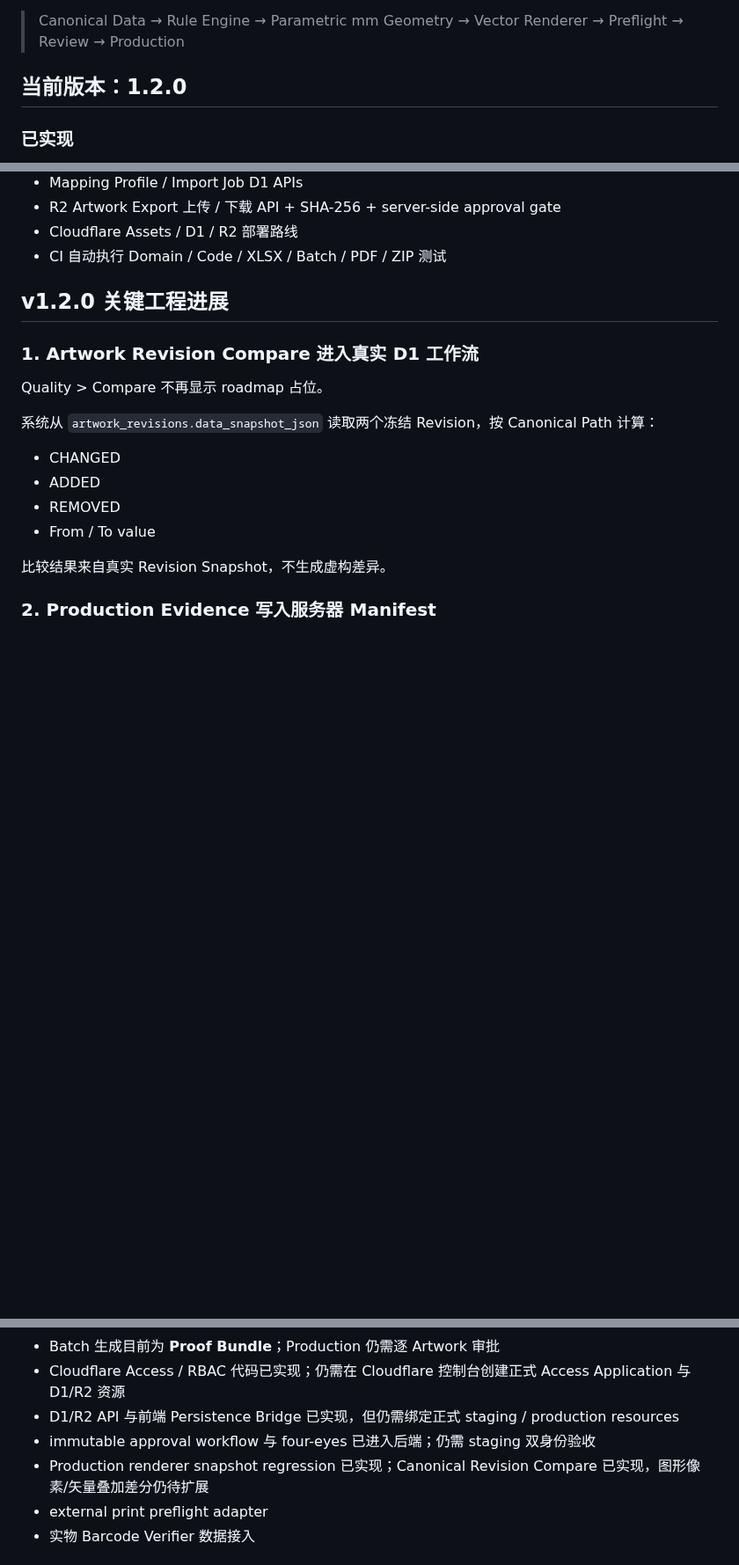
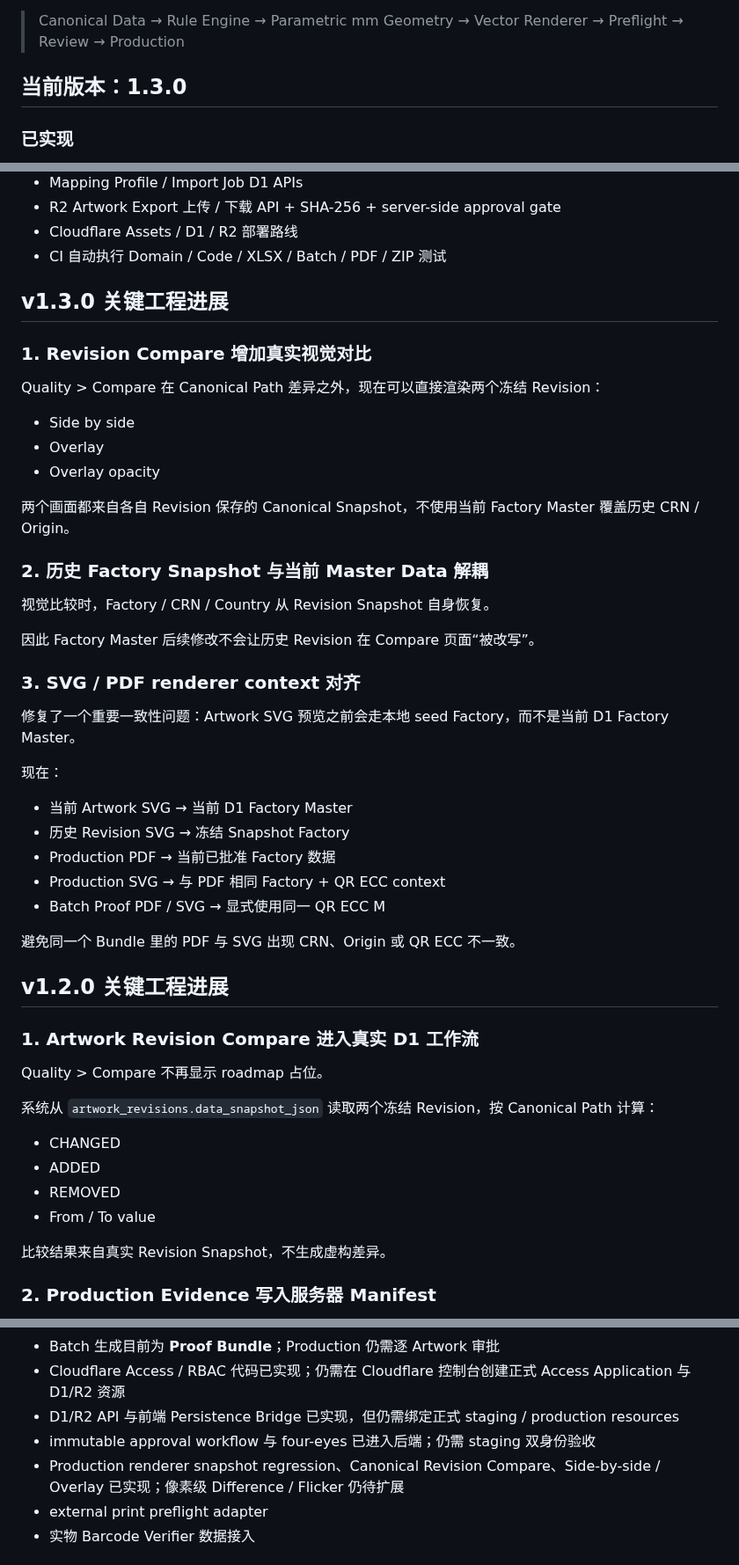
Before and after one commit to guodongbuding66-spec/carton-artwork-studio, a Markdown page: README.md, 3 parts joined by grey strips. Shown at 88% size. Rendered like a GitHub page; blank space fills up the shorter version.

Commit message:
docs: document v1.3 frozen visual revision compare

```diff
--- a/README.md
+++ b/README.md
@@ -6,7 +6,7 @@
 
 > Canonical Data → Rule Engine → Parametric mm Geometry → Vector Renderer → Preflight → Review → Production
 
-## 当前版本：1.2.0
+## 当前版本：1.3.0
 
 ### 已实现
 
@@ -51,6 +51,38 @@
 - R2 Artwork Export 上传 / 下载 API + SHA-256 + server-side approval gate
 - Cloudflare Assets / D1 / R2 部署路线
 - CI 自动执行 Domain / Code / XLSX / Batch / PDF / ZIP 测试
+
+## v1.3.0 关键工程进展
+
+### 1. Revision Compare 增加真实视觉对比
+
+Quality > Compare 在 Canonical Path 差异之外，现在可以直接渲染两个冻结 Revision：
+
+- Side by side
+- Overlay
+- Overlay opacity
+
+两个画面都来自各自 Revision 保存的 Canonical Snapshot，不使用当前 Factory Master 覆盖历史 CRN / Origin。
+
+### 2. 历史 Factory Snapshot 与当前 Master Data 解耦
+
+视觉比较时，Factory / CRN / Country 从 Revision Snapshot 自身恢复。
+
+因此 Factory Master 后续修改不会让历史 Revision 在 Compare 页面“被改写”。
+
+### 3. SVG / PDF renderer context 对齐
+
+修复了一个重要一致性问题：Artwork SVG 预览之前会走本地 seed Factory，而不是当前 D1 Factory Master。
+
+现在：
+
+- 当前 Artwork SVG → 当前 D1 Factory Master
+- 历史 Revision SVG → 冻结 Snapshot Factory
+- Production PDF → 当前已批准 Factory 数据
+- Production SVG → 与 PDF 相同 Factory + QR ECC context
+- Batch Proof PDF / SVG → 显式使用同一 QR ECC M
+
+避免同一个 Bundle 里的 PDF 与 SVG 出现 CRN、Origin 或 QR ECC 不一致。
 
 ## v1.2.0 关键工程进展
 
@@ -671,7 +703,7 @@ npm run check
 - Cloudflare Access / RBAC 代码已实现；仍需在 Cloudflare 控制台创建正式 Access Application 与 D1/R2 资源
 - D1/R2 API 与前端 Persistence Bridge 已实现，但仍需绑定正式 staging / production resources
 - immutable approval workflow 与 four-eyes 已进入后端；仍需 staging 双身份验收
-- Production renderer snapshot regression 已实现；Canonical Revision Compare 已实现，图形像素/矢量叠加差分仍待扩展
+- Production renderer snapshot regression、Canonical Revision Compare、Side-by-side / Overlay 已实现；像素级 Difference / Flicker 仍待扩展
 - external print preflight adapter
 - 实物 Barcode Verifier 数据接入
 
```
